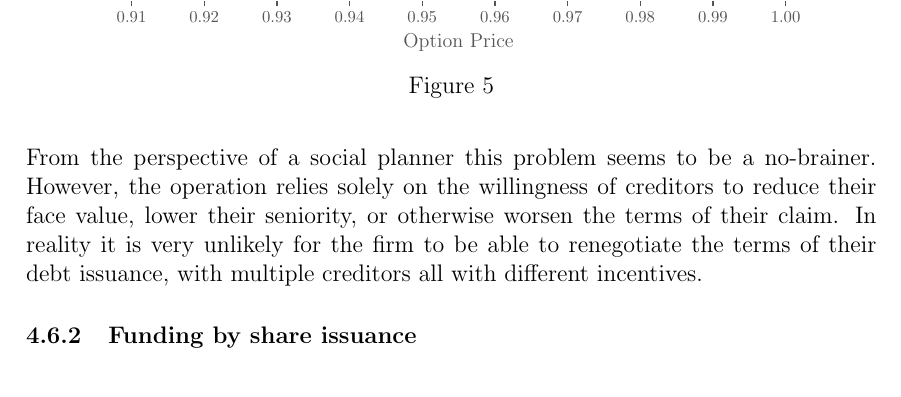
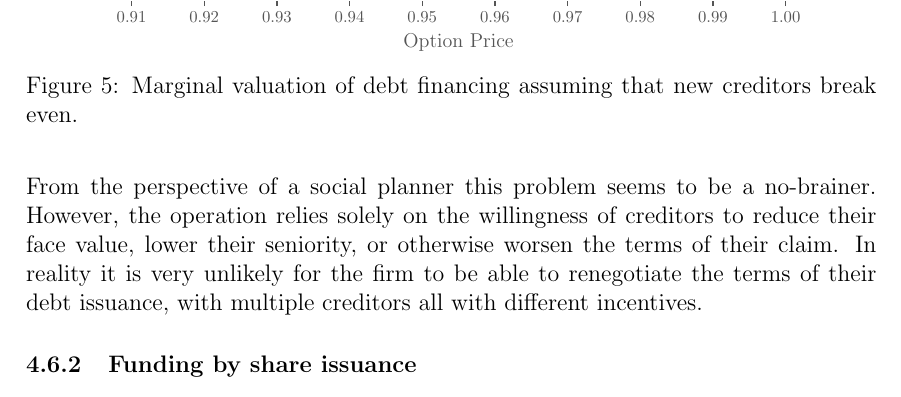
Before and after one commit to sebastianbaltser/master-thesis, a LaTeX thesis (thesis/main.tex, which reads thesis/content/body-matter/single-period-model/examples/risk-free-project/funding-by-debt-issuance.tex): part of page 49 of 68, cut so that both start at the same text. Compiled offline with pdfLaTeX.

Commit message:
Add caption

```diff
--- a/thesis/content/body-matter/single-period-model/examples/risk-free-project/funding-by-debt-issuance.tex
+++ b/thesis/content/body-matter/single-period-model/examples/risk-free-project/funding-by-debt-issuance.tex
@@ -249,6 +249,8 @@
                 \input{\graphicsfolder/marginal-value/debt-financing.pgf}
             }
             \caption{
+                Marginal valuation of debt financing
+                assuming that new creditors break even.
             }
             \label{fig:marginal-value-debt-financing}
         \end{figure}
```
